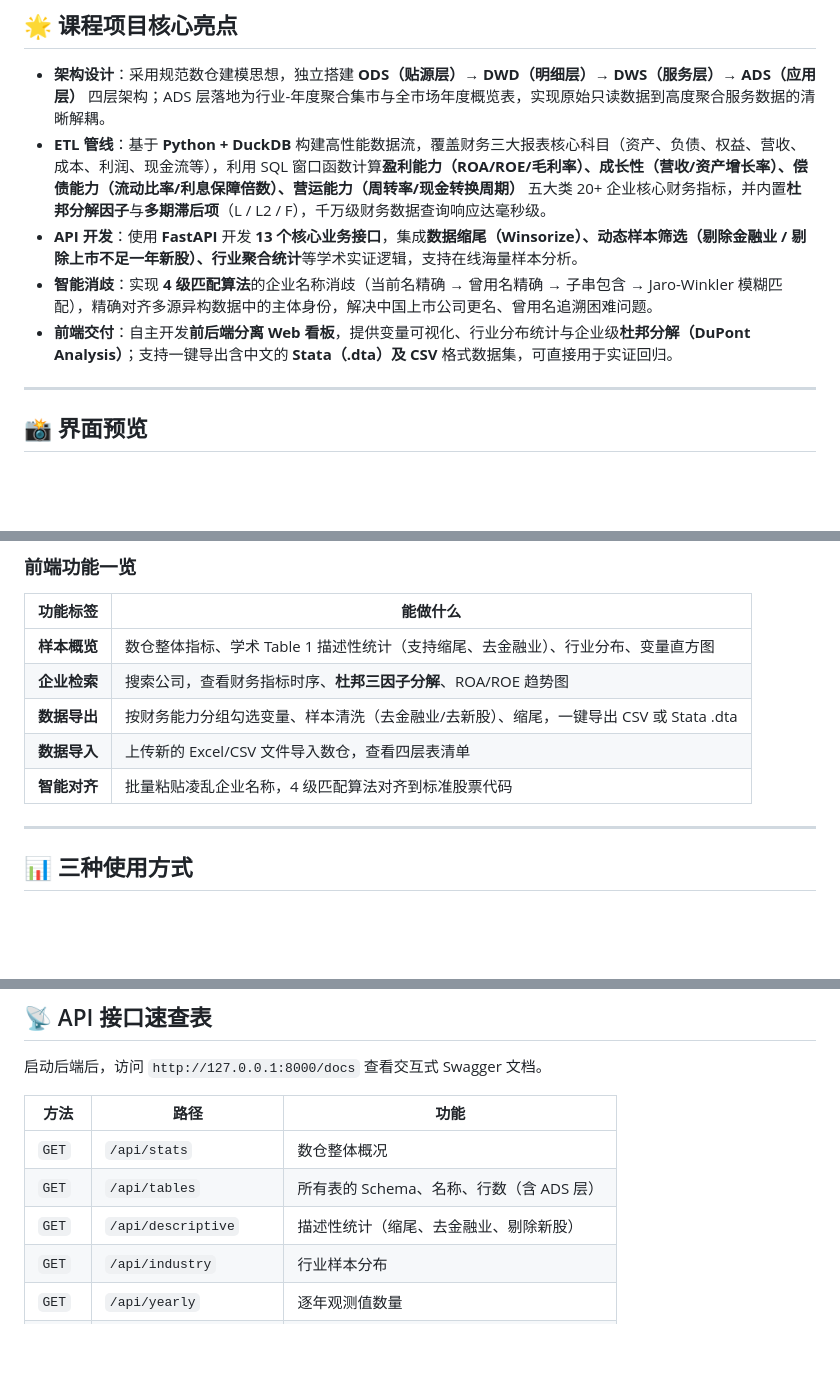
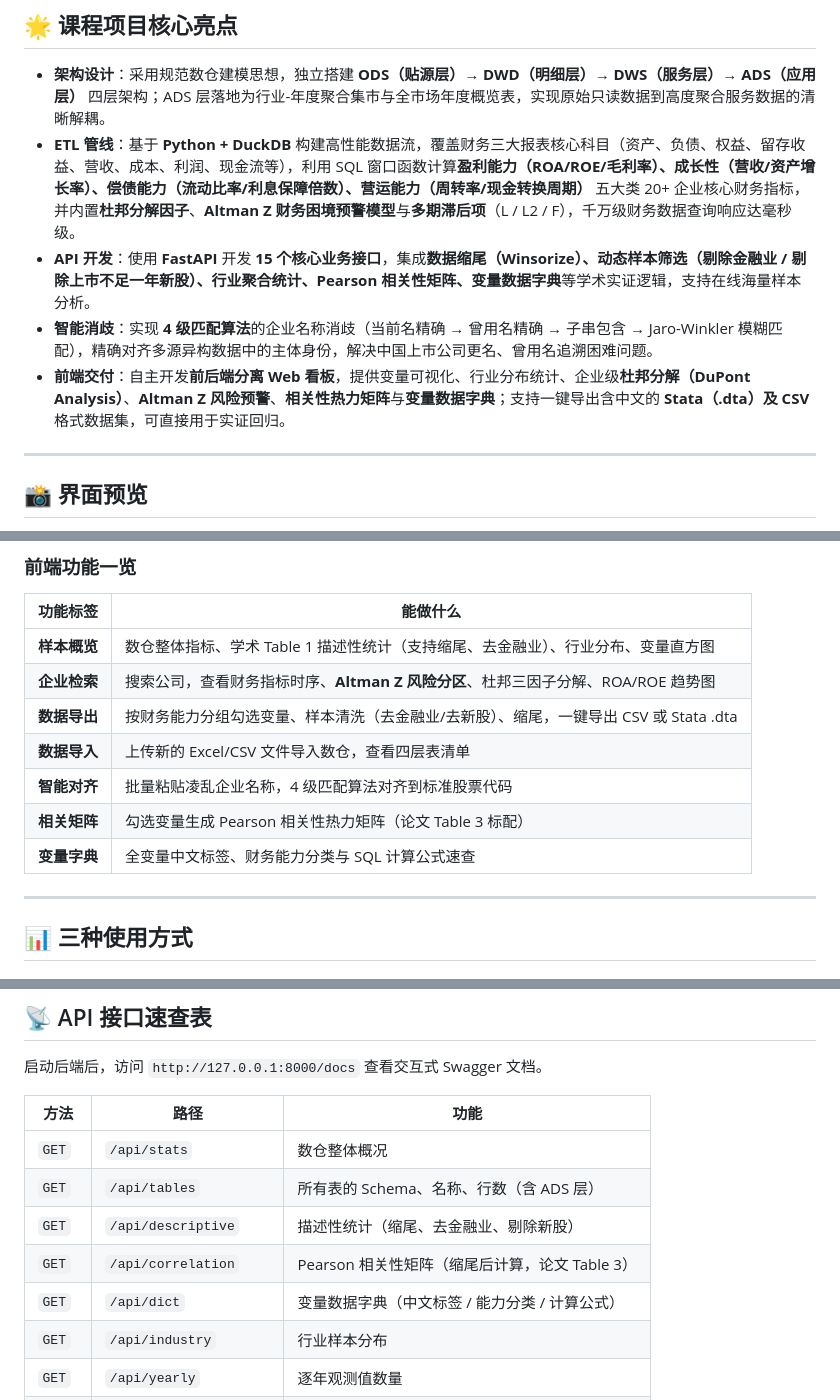
Before and after one commit to zhangyh066/financial-empirical-data-warehouse, a Markdown page: README.md, 3 parts joined by grey strips. GitHub-like rendering; blank space fills up the shorter version.

```diff
--- a/README.md
+++ b/README.md
@@ -7,10 +7,10 @@
 ## 🌟 课程项目核心亮点
 
 - **架构设计**：采用规范数仓建模思想，独立搭建 **ODS（贴源层）→ DWD（明细层）→ DWS（服务层）→ ADS（应用层）** 四层架构；ADS 层落地为行业-年度聚合集市与全市场年度概览表，实现原始只读数据到高度聚合服务数据的清晰解耦。
-- **ETL 管线**：基于 **Python + DuckDB** 构建高性能数据流，覆盖财务三大报表核心科目（资产、负债、权益、营收、成本、利润、现金流等），利用 SQL 窗口函数计算**盈利能力（ROA/ROE/毛利率）、成长性（营收/资产增长率）、偿债能力（流动比率/利息保障倍数）、营运能力（周转率/现金转换周期）** 五大类 20+ 企业核心财务指标，并内置**杜邦分解因子**与**多期滞后项**（L / L2 / F），千万级财务数据查询响应达毫秒级。
-- **API 开发**：使用 **FastAPI** 开发 **13 个核心业务接口**，集成**数据缩尾（Winsorize）、动态样本筛选（剔除金融业 / 剔除上市不足一年新股）、行业聚合统计**等学术实证逻辑，支持在线海量样本分析。
+- **ETL 管线**：基于 **Python + DuckDB** 构建高性能数据流，覆盖财务三大报表核心科目（资产、负债、权益、留存收益、营收、成本、利润、现金流等），利用 SQL 窗口函数计算**盈利能力（ROA/ROE/毛利率）、成长性（营收/资产增长率）、偿债能力（流动比率/利息保障倍数）、营运能力（周转率/现金转换周期）** 五大类 20+ 企业核心财务指标，并内置**杜邦分解因子**、**Altman Z 财务困境预警模型**与**多期滞后项**（L / L2 / F），千万级财务数据查询响应达毫秒级。
+- **API 开发**：使用 **FastAPI** 开发 **15 个核心业务接口**，集成**数据缩尾（Winsorize）、动态样本筛选（剔除金融业 / 剔除上市不足一年新股）、行业聚合统计、Pearson 相关性矩阵、变量数据字典**等学术实证逻辑，支持在线海量样本分析。
 - **智能消歧**：实现 **4 级匹配算法**的企业名称消歧（当前名精确 → 曾用名精确 → 子串包含 → Jaro-Winkler 模糊匹配），精确对齐多源异构数据中的主体身份，解决中国上市公司更名、曾用名追溯困难问题。
-- **前端交付**：自主开发**前后端分离 Web 看板**，提供变量可视化、行业分布统计与企业级**杜邦分解（DuPont Analysis）**；支持一键导出含中文的 **Stata（.dta）及 CSV** 格式数据集，可直接用于实证回归。
+- **前端交付**：自主开发**前后端分离 Web 看板**，提供变量可视化、行业分布统计、企业级**杜邦分解（DuPont Analysis）**、**Altman Z 风险预警**、**相关性热力矩阵**与**变量数据字典**；支持一键导出含中文的 **Stata（.dta）及 CSV** 格式数据集，可直接用于实证回归。
 
 ---
 
@@ -221,10 +232,12 @@ frontend/index.html
 | 功能标签 | 能做什么 |
 |----------|----------|
 | **样本概览** | 数仓整体指标、学术 Table 1 描述性统计（支持缩尾、去金融业）、行业分布、变量直方图 |
-| **企业检索** | 搜索公司，查看财务指标时序、**杜邦三因子分解**、ROA/ROE 趋势图 |
+| **企业检索** | 搜索公司，查看财务指标时序、**Altman Z 风险分区**、杜邦三因子分解、ROA/ROE 趋势图 |
 | **数据导出** | 按财务能力分组勾选变量、样本清洗（去金融业/去新股）、缩尾，一键导出 CSV 或 Stata .dta |
 | **数据导入** | 上传新的 Excel/CSV 文件导入数仓，查看四层表清单 |
 | **智能对齐** | 批量粘贴凌乱企业名称，4 级匹配算法对齐到标准股票代码 |
+| **相关矩阵** | 勾选变量生成 Pearson 相关性热力矩阵（论文 Table 3 标配） |
+| **变量字典** | 全变量中文标签、财务能力分类与 SQL 计算公式速查 |
 
 ---
 
@@ -352,6 +365,8 @@ reg roa lag_roa lag2_roa firm_size leverage i.year, cluster(stkcd)
 | `GET` | `/api/stats` | 数仓整体概况 |
 | `GET` | `/api/tables` | 所有表的 Schema、名称、行数（含 ADS 层） |
 | `GET` | `/api/descriptive` | 描述性统计（缩尾、去金融业、剔除新股） |
+| `GET` | `/api/correlation` | Pearson 相关性矩阵（缩尾后计算，论文 Table 3） |
+| `GET` | `/api/dict` | 变量数据字典（中文标签 / 能力分类 / 计算公式） |
 | `GET` | `/api/industry` | 行业样本分布 |
 | `GET` | `/api/yearly` | 逐年观测值数量 |
 | `GET` | `/api/distribution` | 指定变量的频率直方图 |
```
Also changed, not shown: other parts of README.md (+11 -0 lines), data/数据仓库从0到精通.md (+3 -0 lines), docs/images/altman_z.png (added), docs/images/corr_matrix.png (added), docs/images/variable_dict.png (added), 7 other files.
